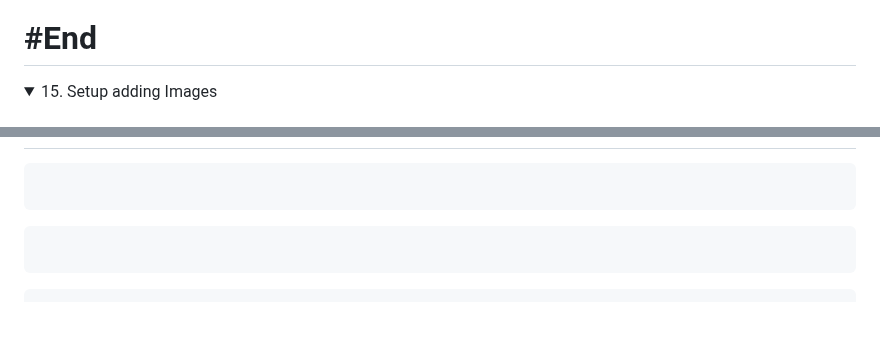
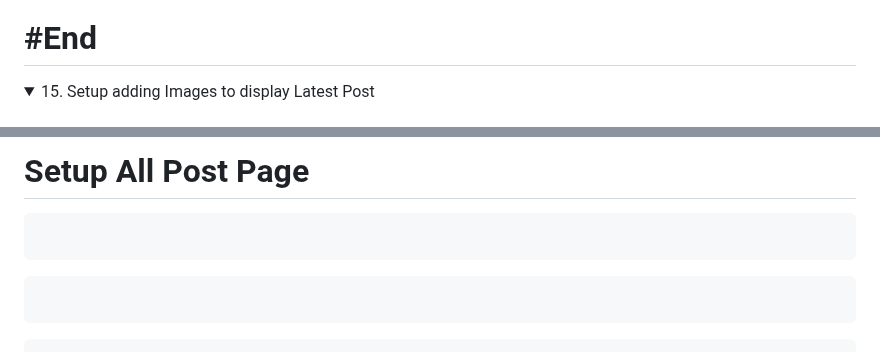
Before and after one commit to omeatai/django-project-blog, a Markdown page: README.md, 2 parts joined by grey strips. Drawn GitHub-style; folded sections open; blank space fills up the shorter version.

````diff
--- a/README.md
+++ b/README.md
@@ -302,5 +302,5 @@ python manage.py runserver
 # #End</details>
 
 <details>
-<summary>15. Setup adding Images </summary>
+<summary>15. Setup adding Images to display Latest Post </summary>
 
@@ -308,3 +322,4 @@ python manage.py runserver
+# Setup All Post Page
 
 ```x
 
````
Also changed, not shown: other parts of README.md (+15 -1 lines).
